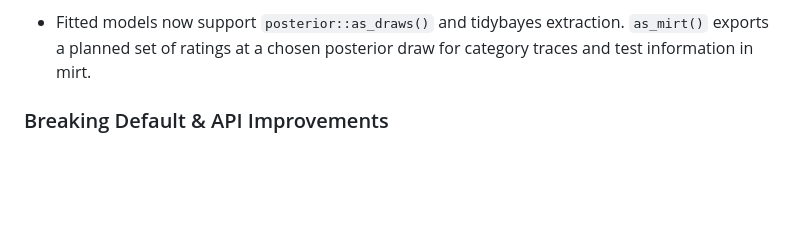
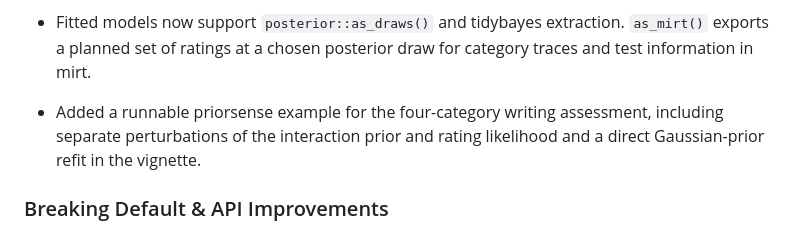
Before and after one commit to egumasa/BayesMFRM, a Markdown page: NEWS.md, the part around the change. GitHub-like rendering; blank space fills up the shorter version.

```diff
--- a/NEWS.md
+++ b/NEWS.md
@@ -14,6 +14,8 @@
 - Added `test_information()` for ability-specific Fisher information under a planned set of ratings per examinee, with draw-matched posterior bounds and support for mixed-category PCM rubrics.
 
 - Fitted models now support `posterior::as_draws()` and tidybayes extraction. `as_mirt()` exports a planned set of ratings at a chosen posterior draw for category traces and test information in mirt.
+
+- Added a runnable priorsense example for the four-category writing assessment, including separate perturbations of the interaction prior and rating likelihood and a direct Gaussian-prior refit in the vignette.
 
 ### Breaking Default & API Improvements
 - **Hierarchical ability by default**: `bmfrm()`, `parse_bmfrm_formula()`, `get_default_priors()`, and `simulate_bmfrm()` now default to `hierarchical = person_facet` (partial pooling of examinee abilities with posterior uncertainty in the population mean and SD). Pass `hierarchical = character(0)` (or supply `prior(..., class = "theta")`) for unpooled fixed-scale priors.
```
Also changed, not shown: README.md (+6 -0 lines), man/figures/writing-power-sensitivity.png (added), 3 other files.
